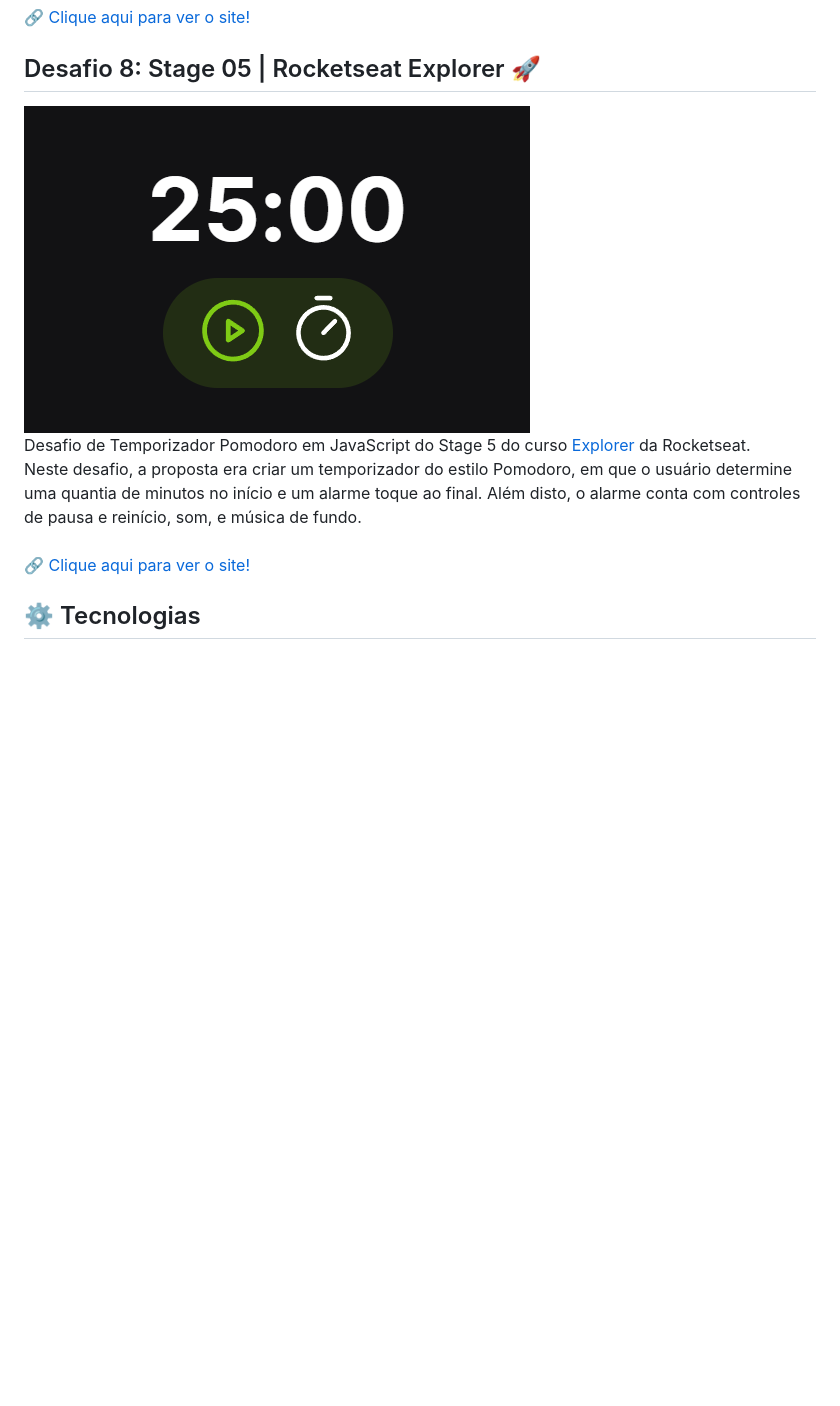
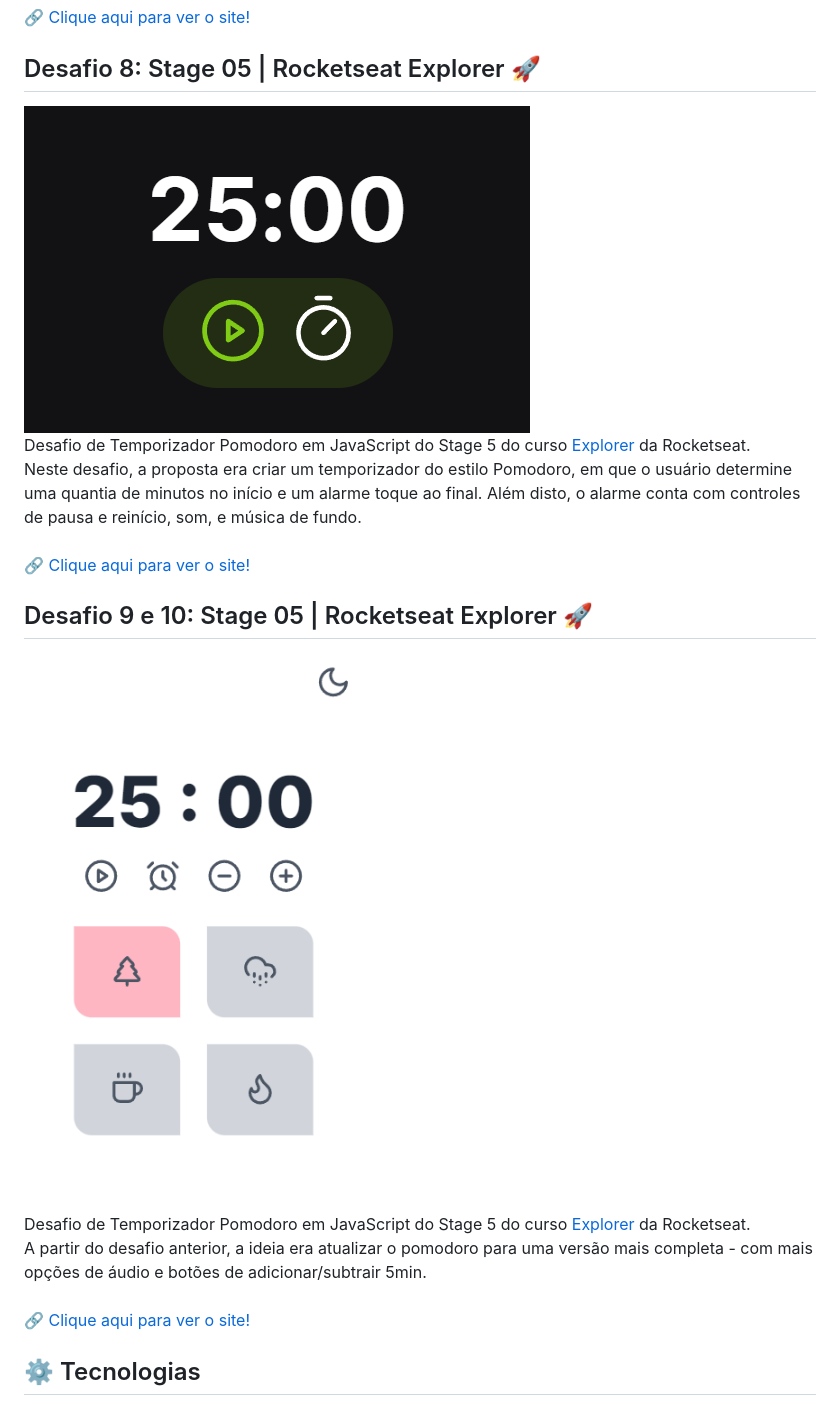
Before and after one commit to mariak-fla/exercicios-JS, a Markdown page: readme.md, the part around the change. GitHub-like rendering; pictures changed too: .github/preview-pomodoro-plus.png (added); blank space fills up the shorter version.

```diff
--- a/readme.md
+++ b/readme.md
@@ -24,11 +24,18 @@ Neste desafio, a proposta era criar uma calculadora de IMC.
 🔗 [Clique aqui para ver o site!](https://mariak-fla.github.io/exercicios-JS/calculadora-imc)
 
 ## Desafio 8: Stage 05 | Rocketseat Explorer 🚀
-![preview](.github/preview-pomodoro.png)<br>
+![preview](.github/preview-pomodoro-simples.png)<br>
 Desafio de Temporizador Pomodoro em JavaScript do Stage 5 do curso [Explorer](https://app.rocketseat.com.br/explorer) da Rocketseat.<br>
 Neste desafio, a proposta era criar um temporizador do estilo Pomodoro, em que o usuário determine uma quantia de minutos no início e um alarme toque ao final. Além disto, o alarme conta com controles de pausa e reinício, som, e música de fundo.
 <br><br>
-🔗 [Clique aqui para ver o site!](https://mariak-fla.github.io/exercicios-JS/pomodoro)
+🔗 [Clique aqui para ver o site!](https://mariak-fla.github.io/exercicios-JS/pomodoro-simples)
+
+## Desafio 9 e 10: Stage 05 | Rocketseat Explorer 🚀
+![preview](.github/preview-pomodoro-plus.png)<br>
+Desafio de Temporizador Pomodoro em JavaScript do Stage 5 do curso [Explorer](https://app.rocketseat.com.br/explorer) da Rocketseat.<br>
+A partir do desafio anterior, a ideia era atualizar o pomodoro para uma versão mais completa - com mais opções de áudio e botões de adicionar/subtrair 5min.
+<br><br>
+🔗 [Clique aqui para ver o site!](https://mariak-fla.github.io/exercicios-JS/pomodoro-plus)
 
 ## ⚙️ Tecnologias
 
```
Also changed, not shown: .github/preview-pomodoro-simples.png (renamed from .github/preview-pomodoro.png), 1 other file.
